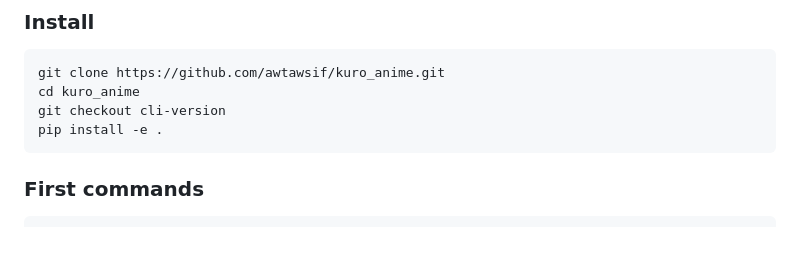
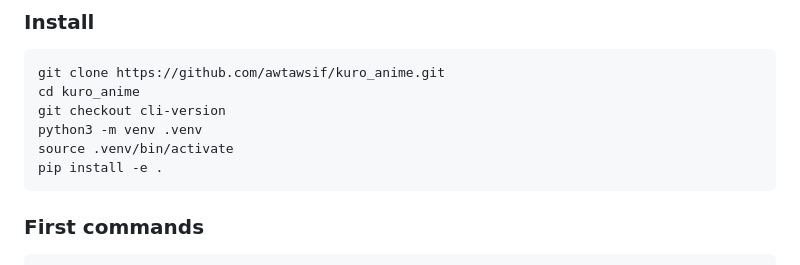
Before and after one commit to awtawsif/kuro_anime, a Markdown page: README.md, the part around the change. Drawn GitHub-style; blank space fills up the shorter version.

Commit message:
fix: add virtual environment (venv) setup steps

````diff
--- a/README.md
+++ b/README.md
@@ -23,6 +23,8 @@ A terminal-based anime discovery and streaming tool. Search anime, browse curren
 git clone https://github.com/awtawsif/kuro_anime.git
 cd kuro_anime
 git checkout cli-version
+python3 -m venv .venv
+source .venv/bin/activate
 pip install -e .
 ```
 
````
